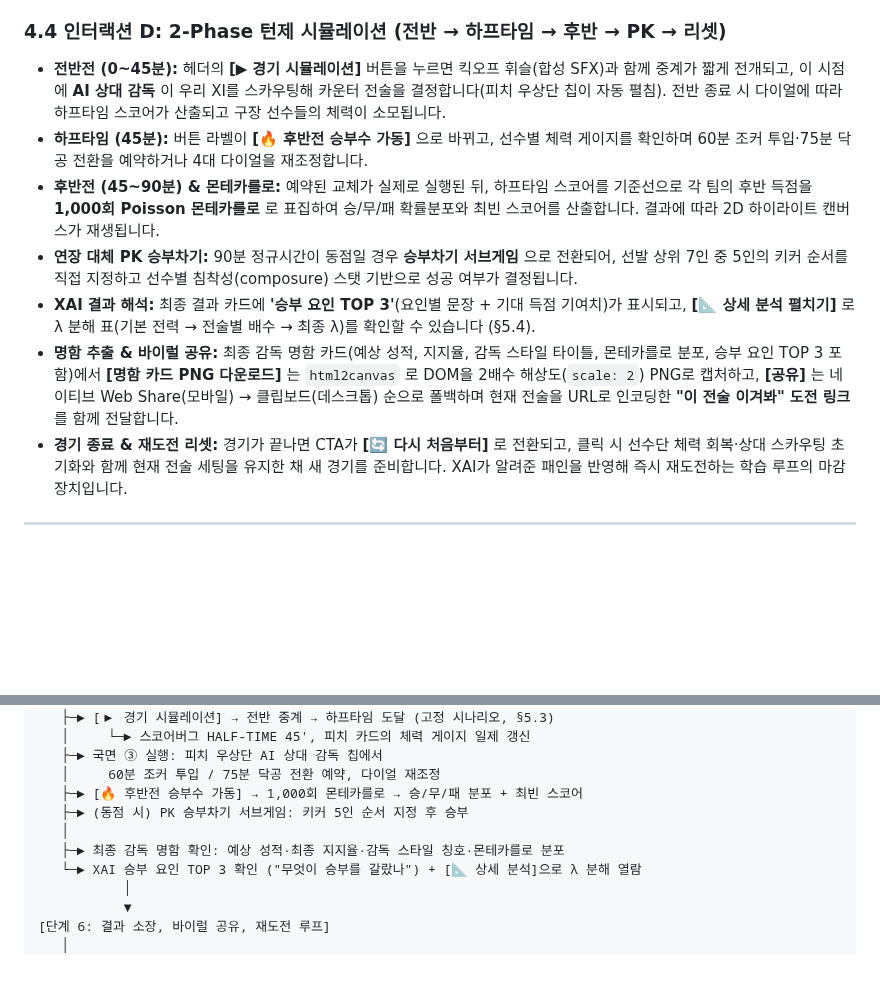
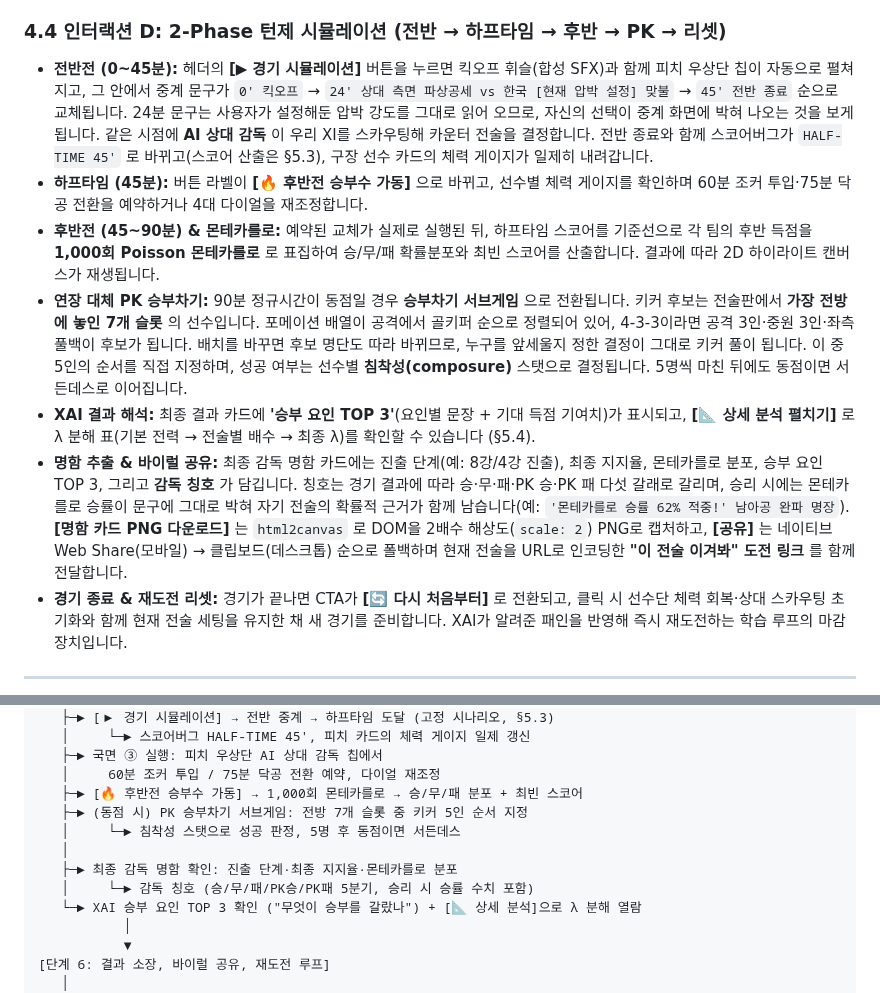
Before and after one commit to liminal-cipher/k-tactics-lab-2026, a Markdown page: PROPOSAL.md, 2 parts joined by grey strips. GitHub-like rendering; blank space fills up the shorter version.

Commit message:
docs(proposal): define the named-but-unspecified parts
Several mechanisms were named without ever being specified, so a reader
who has not used the service cannot picture them. Each is now described
from what the code actually does.

- 4.4: the PK kicker pool is not a top-seven ranking. The formation array
  runs attack to keeper, so it is the seven most advanced slots, and it
  shifts when the board is rearranged. Say that, and note sudden death
- 4.4: "manager style title" is a five-way branch on the result, not a
  read of playing style. Name the branches and show the win case, which
  embeds the Monte Carlo win rate
- 4.4: the first half was one clause, "the relay plays briefly". Give the
  three broadcast beats and note that the 24' line reads back the user's
  own press setting
- 6: mirror both definitions in the flow map

```diff
--- a/PROPOSAL.md
+++ b/PROPOSAL.md
@@ -123,12 +123,12 @@
 
 ### 4.4 인터랙션 D: 2-Phase 턴제 시뮬레이션 (전반 → 하프타임 → 후반 → PK → 리셋)
 
-- **전반전 (0~45분):** 헤더의 **[▶ 경기 시뮬레이션]** 버튼을 누르면 킥오프 휘슬(합성 SFX)과 함께 중계가 짧게 전개되고, 이 시점에 **AI 상대 감독** 이 우리 XI를 스카우팅해 카운터 전술을 결정합니다(피치 우상단 칩이 자동 펼침). 전반 종료 시 다이얼에 따라 하프타임 스코어가 산출되고 구장 선수들의 체력이 소모됩니다.
+- **전반전 (0~45분):** 헤더의 **[▶ 경기 시뮬레이션]** 버튼을 누르면 킥오프 휘슬(합성 SFX)과 함께 피치 우상단 칩이 자동으로 펼쳐지고, 그 안에서 중계 문구가 `0' 킥오프` → `24' 상대 측면 파상공세 vs 한국 [현재 압박 설정] 맞불` → `45' 전반 종료` 순으로 교체됩니다. 24분 문구는 사용자가 설정해둔 압박 강도를 그대로 읽어 오므로, 자신의 선택이 중계 화면에 박혀 나오는 것을 보게 됩니다. 같은 시점에 **AI 상대 감독** 이 우리 XI를 스카우팅해 카운터 전술을 결정합니다. 전반 종료와 함께 스코어버그가 `HALF-TIME 45'` 로 바뀌고(스코어 산출은 §5.3), 구장 선수 카드의 체력 게이지가 일제히 내려갑니다.
 - **하프타임 (45분):** 버튼 라벨이 **[🔥 후반전 승부수 가동]** 으로 바뀌고, 선수별 체력 게이지를 확인하며 60분 조커 투입·75분 닥공 전환을 예약하거나 4대 다이얼을 재조정합니다.
 - **후반전 (45~90분) & 몬테카를로:** 예약된 교체가 실제로 실행된 뒤, 하프타임 스코어를 기준선으로 각 팀의 후반 득점을 **1,000회 Poisson 몬테카를로** 로 표집하여 승/무/패 확률분포와 최빈 스코어를 산출합니다. 결과에 따라 2D 하이라이트 캔버스가 재생됩니다.
-- **연장 대체 PK 승부차기:** 90분 정규시간이 동점일 경우 **승부차기 서브게임** 으로 전환되어, 선발 상위 7인 중 5인의 키커 순서를 직접 지정하고 선수별 침착성(composure) 스탯 기반으로 성공 여부가 결정됩니다.
+- **연장 대체 PK 승부차기:** 90분 정규시간이 동점일 경우 **승부차기 서브게임** 으로 전환됩니다. 키커 후보는 전술판에서 **가장 전방에 놓인 7개 슬롯** 의 선수입니다. 포메이션 배열이 공격에서 골키퍼 순으로 정렬되어 있어, 4-3-3이라면 공격 3인·중원 3인·좌측 풀백이 후보가 됩니다. 배치를 바꾸면 후보 명단도 따라 바뀌므로, 누구를 앞세울지 정한 결정이 그대로 키커 풀이 됩니다. 이 중 5인의 순서를 직접 지정하며, 성공 여부는 선수별 **침착성(composure)** 스탯으로 결정됩니다. 5명씩 마친 뒤에도 동점이면 서든데스로 이어집니다.
 - **XAI 결과 해석:** 최종 결과 카드에 **'승부 요인 TOP 3'**(요인별 문장 + 기대 득점 기여치)가 표시되고, **[📐 상세 분석 펼치기]** 로 λ 분해 표(기본 전력 → 전술별 배수 → 최종 λ)를 확인할 수 있습니다 (§5.4).
-- **명함 추출 & 바이럴 공유:** 최종 감독 명함 카드(예상 성적, 지지율, 감독 스타일 타이틀, 몬테카를로 분포, 승부 요인 TOP 3 포함)에서 **[명함 카드 PNG 다운로드]** 는 `html2canvas` 로 DOM을 2배수 해상도(`scale: 2`) PNG로 캡처하고, **[공유]** 는 네이티브 Web Share(모바일) → 클립보드(데스크톱) 순으로 폴백하며 현재 전술을 URL로 인코딩한 **"이 전술 이겨봐" 도전 링크** 를 함께 전달합니다.
+- **명함 추출 & 바이럴 공유:** 최종 감독 명함 카드에는 진출 단계(예: 8강/4강 진출), 최종 지지율, 몬테카를로 분포, 승부 요인 TOP 3, 그리고 **감독 칭호** 가 담깁니다. 칭호는 경기 결과에 따라 승·무·패·PK 승·PK 패 다섯 갈래로 갈리며, 승리 시에는 몬테카를로 승률이 문구에 그대로 박혀 자기 전술의 확률적 근거가 함께 남습니다(예: `'몬테카를로 승률 62% 적중!' 남아공 완파 명장`). **[명함 카드 PNG 다운로드]** 는 `html2canvas` 로 DOM을 2배수 해상도(`scale: 2`) PNG로 캡처하고, **[공유]** 는 네이티브 Web Share(모바일) → 클립보드(데스크톱) 순으로 폴백하며 현재 전술을 URL로 인코딩한 **"이 전술 이겨봐" 도전 링크** 를 함께 전달합니다.
 - **경기 종료 & 재도전 리셋:** 경기가 끝나면 CTA가 **[🔄 다시 처음부터]** 로 전환되고, 클릭 시 선수단 체력 회복·상대 스카우팅 초기화와 함께 현재 전술 세팅을 유지한 채 새 경기를 준비합니다. XAI가 알려준 패인을 반영해 즉시 재도전하는 학습 루프의 마감 장치입니다.
 
 ---
@@ -264,9 +264,11 @@ Coach V 채팅·사전 분석과 AI 상대 감독의 카운터 전술 결정만
    ├─► 국면 ③ 실행: 피치 우상단 AI 상대 감독 칩에서
    │     60분 조커 투입 / 75분 닥공 전환 예약, 다이얼 재조정
    ├─► [🔥 후반전 승부수 가동] → 1,000회 몬테카를로 → 승/무/패 분포 + 최빈 스코어
-   ├─► (동점 시) PK 승부차기 서브게임: 키커 5인 순서 지정 후 승부
+   ├─► (동점 시) PK 승부차기 서브게임: 전방 7개 슬롯 중 키커 5인 순서 지정
+   │     └─► 침착성 스탯으로 성공 판정, 5명 후 동점이면 서든데스
    │
-   ├─► 최종 감독 명함 확인: 예상 성적·최종 지지율·감독 스타일 칭호·몬테카를로 분포
+   ├─► 최종 감독 명함 확인: 진출 단계·최종 지지율·몬테카를로 분포
+   │     └─► 감독 칭호 (승/무/패/PK승/PK패 5분기, 승리 시 승률 수치 포함)
    └─► XAI 승부 요인 TOP 3 확인 ("무엇이 승부를 갈랐나") + [📐 상세 분석]으로 λ 분해 열람
            │
            ▼
```
